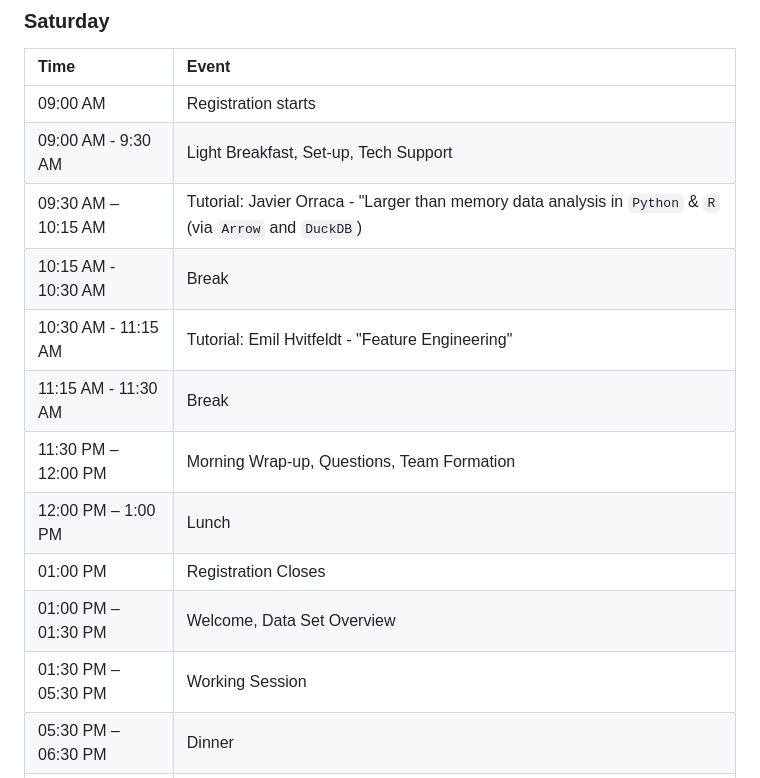
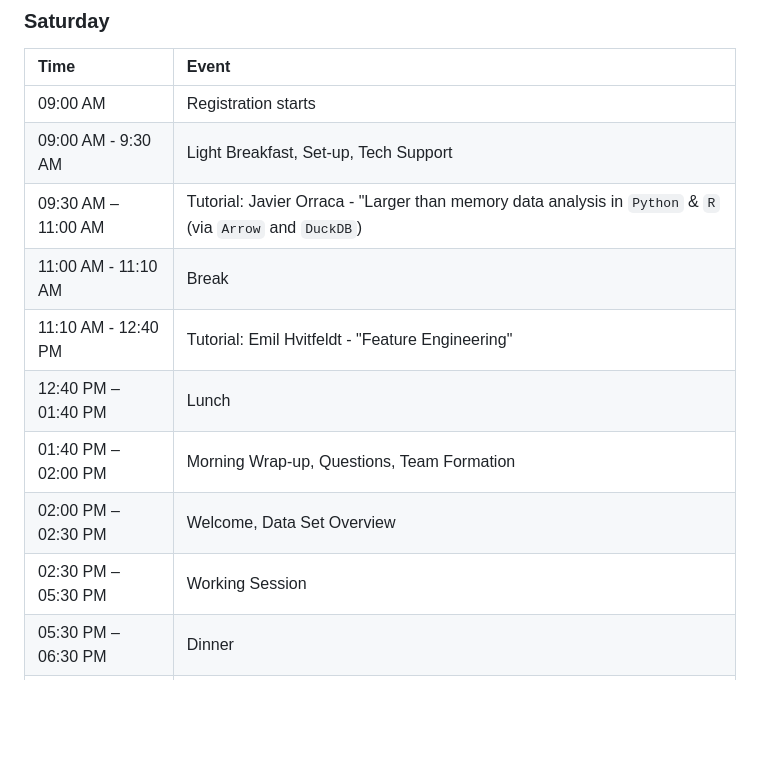
Before and after one commit to socalrug/hackathon-2024-04, a Markdown page: README.md, the part around the change printed below. GitHub-like rendering; blank space fills up the shorter version.

Commit message:
schedule

```diff
--- a/README.md
+++ b/README.md
@@ -56,15 +56,13 @@ During this event you can use any tool that you want. It is common for data team
 | :--  | :--   |
 | 09:00 AM            | Registration starts |
 | 09:00 AM -  9:30 AM | Light Breakfast, Set-up, Tech Support |
-| 09:30 AM – 10:15 AM | Tutorial: Javier Orraca - "Larger than memory data analysis in `Python` & `R` (via `Arrow` and `DuckDB`) |
-| 10:15 AM - 10:30 AM | Break |
-| 10:30 AM - 11:15 AM | Tutorial: Emil Hvitfeldt - "Feature Engineering" |
-| 11:15 AM - 11:30 AM | Break |
-| 11:30 PM – 12:00 PM | Morning Wrap-up, Questions, Team Formation |
-| 12:00 PM – 1:00 PM  | Lunch |
-| 01:00 PM            | Registration Closes |
-| 01:00 PM – 01:30 PM | Welcome, Data Set Overview |
-| 01:30 PM – 05:30 PM | Working Session |
+| 09:30 AM – 11:00 AM | Tutorial: Javier Orraca - "Larger than memory data analysis in `Python` & `R` (via `Arrow` and `DuckDB`) |
+| 11:00 AM - 11:10 AM | Break |
+| 11:10 AM - 12:40 PM | Tutorial: Emil Hvitfeldt - "Feature Engineering" |
+| 12:40 PM – 01:40 PM | Lunch |
+| 01:40 PM – 02:00 PM | Morning Wrap-up, Questions, Team Formation |
+| 02:00 PM – 02:30 PM | Welcome, Data Set Overview |
+| 02:30 PM – 05:30 PM | Working Session |
 | 05:30 PM – 06:30 PM | Dinner |
 | 06:30 PM – 07:30 PM | Evening Data Challenge |
 | 07:30 PM - 10:00 PM | Working Session |
```
Also changed, not shown: other parts of README.md (+3 -3 lines).
